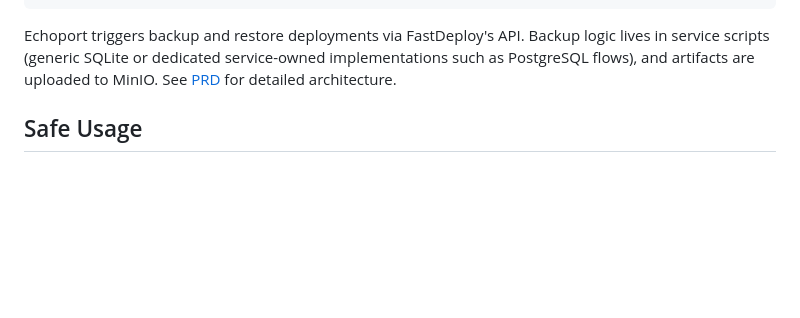
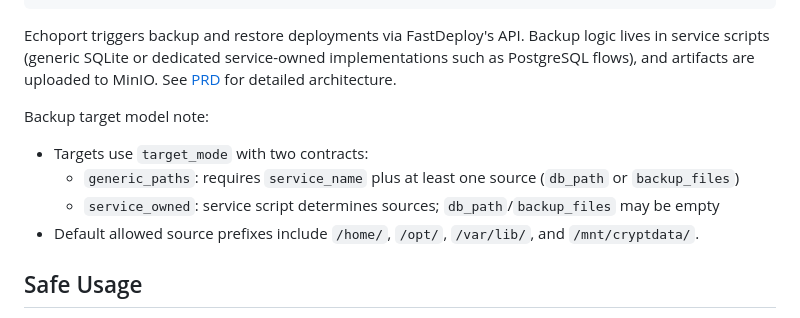
Before and after one commit to ephes/echoport, a Markdown page: README.md, the part around the change. Drawn GitHub-style; blank space fills up the shorter version.

Commit message:
Update backup target docs for target_mode migration

````diff
--- a/README.md
+++ b/README.md
@@ -50,6 +50,12 @@ Services (SQLite + PostgreSQL targets)
 ```
 
 Echoport triggers backup and restore deployments via FastDeploy's API. Backup logic lives in service scripts (generic SQLite or dedicated service-owned implementations such as PostgreSQL flows), and artifacts are uploaded to MinIO. See [PRD](specs/2026-01-27_initial_prd.md) for detailed architecture.
+
+Backup target model note:
+- Targets use `target_mode` with two contracts:
+  - `generic_paths`: requires `service_name` plus at least one source (`db_path` or `backup_files`)
+  - `service_owned`: service script determines sources; `db_path`/`backup_files` may be empty
+- Default allowed source prefixes include `/home/`, `/opt/`, `/var/lib/`, and `/mnt/cryptdata/`.
 
 ## Safe Usage
 
````
Also changed, not shown: docs/adding-backup-targets.md (+19 -8 lines).
